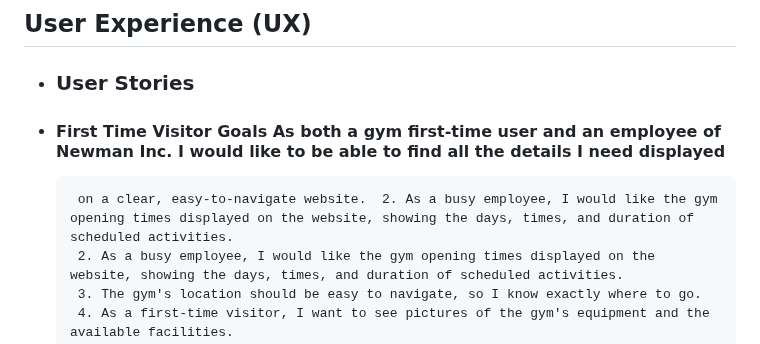
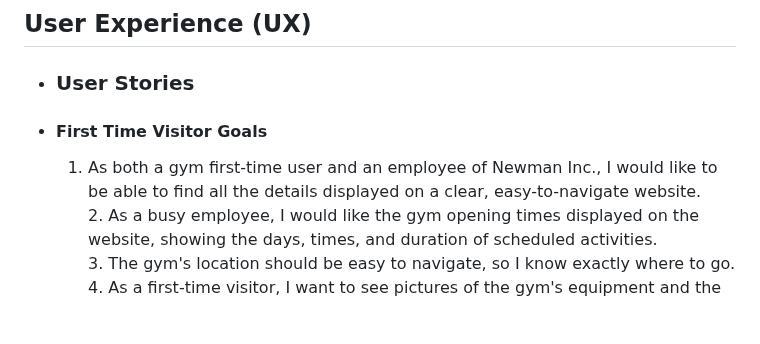
Before and after one commit to UkCoder165/gymflex, a Markdown page: README.md, the part around the change. Rendered like a GitHub page; blank space fills up the shorter version.

```diff
--- a/README.md
+++ b/README.md
@@ -18,8 +18,8 @@ devices to ensure that navigation is easy for existing and new visitors to the g
 
  -  ### User Stories
 
-   - #### First Time Visitor Goals  As both a gym first-time user and an employee of Newman Inc. I would like to be able to find all the details I need displayed
-		  on a clear, easy-to-navigate website.  2. As a busy employee, I would like the gym opening times displayed on the website, showing the days, times, and duration of scheduled activities.
+   - #### First Time Visitor Goals
+	  1. As both a gym first-time user and an employee of Newman Inc., I would like to be able to find all the details displayed on a clear, easy-to-navigate website.
           2. As a busy employee, I would like the gym opening times displayed on the website, showing the days, times, and duration of scheduled activities.
           3. The gym's location should be easy to navigate, so I know exactly where to go.
           4. As a first-time visitor, I want to see pictures of the gym's equipment and the available facilities.
```
